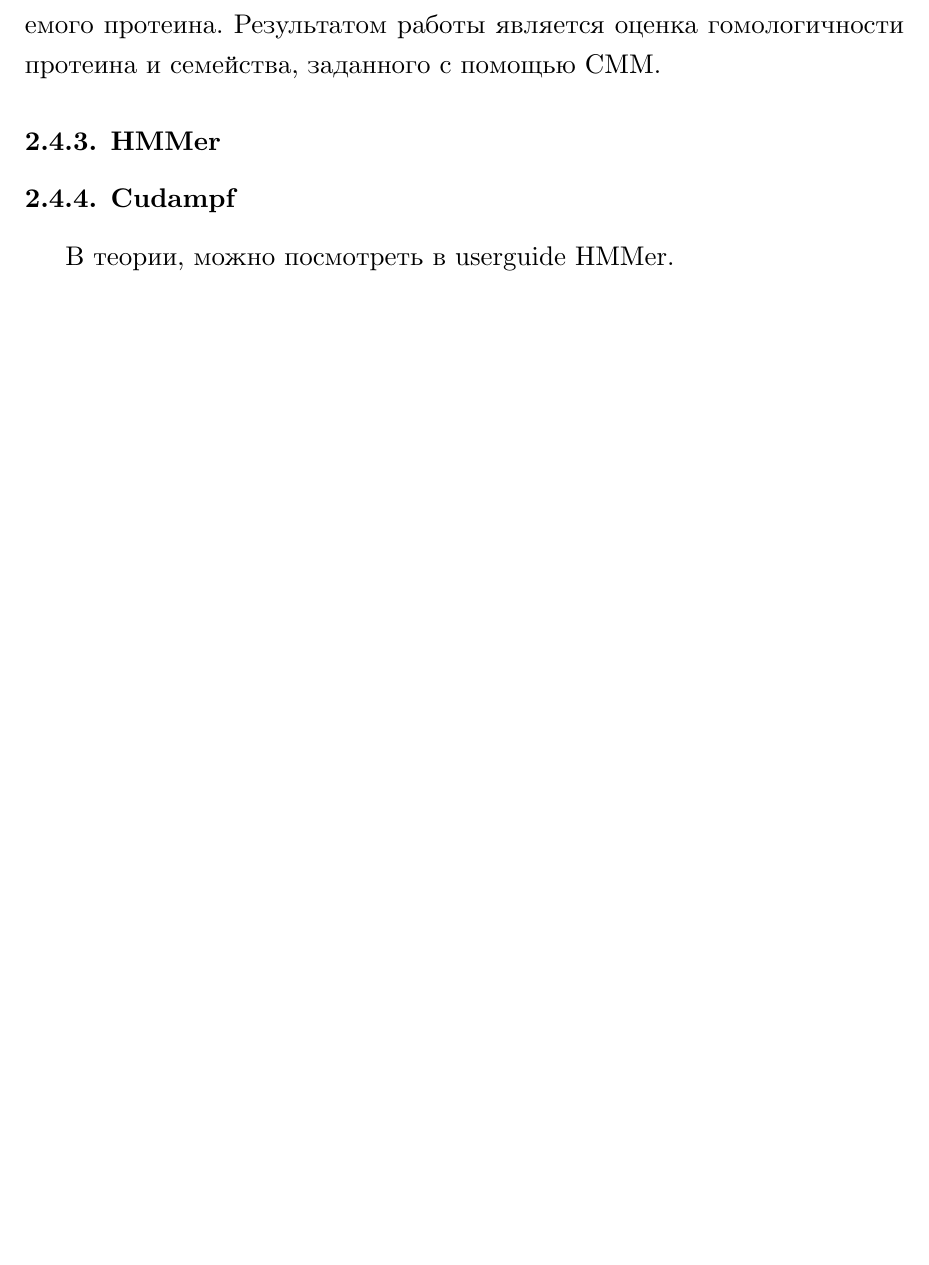
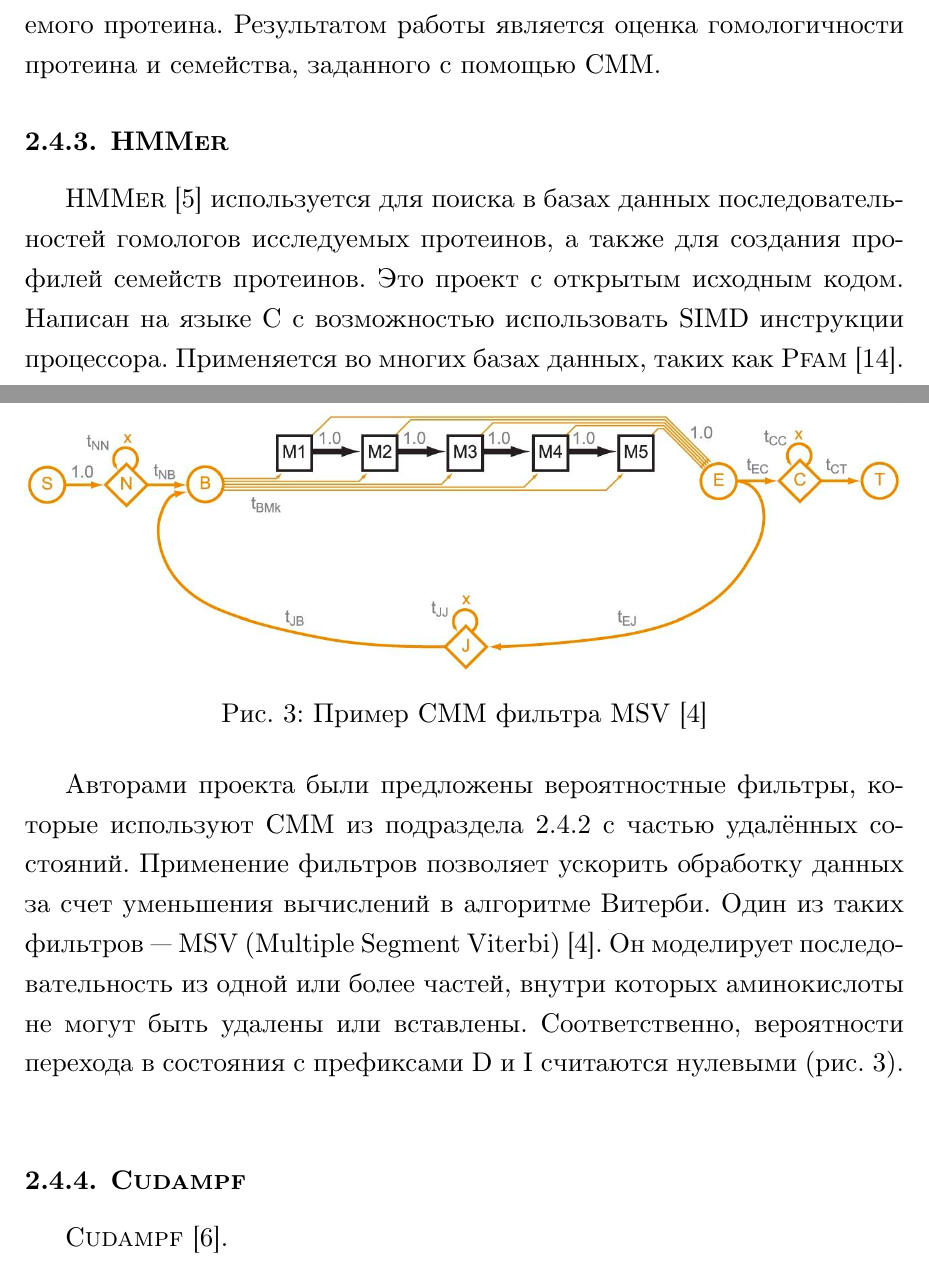
Before and after one commit to IvanTyulyandin/diplomaText, a LaTeX thesis (diploma.tex, which reads survey.tex): part of page 12 of 14 before the commit and two parts of pages 12 and 13 of 15 after it, the two joined at a grey line, cut so that both start at the same text, the shorter picture padded with empty space. Compiled offline with XeLaTeX.

Commit message:
Add HMMer description

```diff
--- a/survey.tex
+++ b/survey.tex
@@ -197,7 +198,31 @@ CPU и GPGPU, а также их инфраструктура.
   \label{HMM_example}
 \end{figure}
 
-\subsubsection{HMMer}
-\subsubsection{Cudampf}
+\subsubsection{\name{HMMer}}
+\name{HMMer}~\cite{HMMer} используется для поиска в базах данных
+последовательностей гомологов исследуемых протеинов, а также для создания
+профилей семейств протеинов.
+Это проект с открытым исходным кодом.
+Написан на языке \name{C} с возможностью использовать \name{SIMD} инструкции
+процессора.
+Применяется во многих базах данных, таких как \name{Pfam}~\cite{Pfam}.
 
-В теории, можно посмотреть в userguide HMMer.
+Авторами проекта были предложены вероятностные фильтры, которые используют СММ
+из подраздела~\ref{HMM_solution} с частью удалённых состояний.
+Применение фильтров позволяет ускорить обработку данных за счет уменьшения
+вычислений в алгоритме Витерби.
+Один из таких фильтров --- \name{MSV} (Multiple Segment
+Viterbi)~\cite{MSV_Eddy}.
+Он моделирует последовательность из одной или более частей, внутри которых
+аминокислоты не могут быть удалены или вставлены.
+Соответственно, вероятности перехода в состояния с префиксами D и I считаются
+нулевыми (рис.~\ref{MSV_example}).
+\begin{figure}
+  \centering
+  \includegraphics[width=\columnwidth]{MSV.png}
+  \caption{Пример СММ фильтра MSV~\cite{MSV_Eddy}}
+  \label{MSV_example}
+\end{figure}
+
+\subsubsection{\name{Cudampf}}
+\name{Cudampf}~\cite{cudampf}.
```
Also changed, not shown: diploma.bib (+17 -0 lines), MSV.png (added), survey.tex (1 more changed lines).
